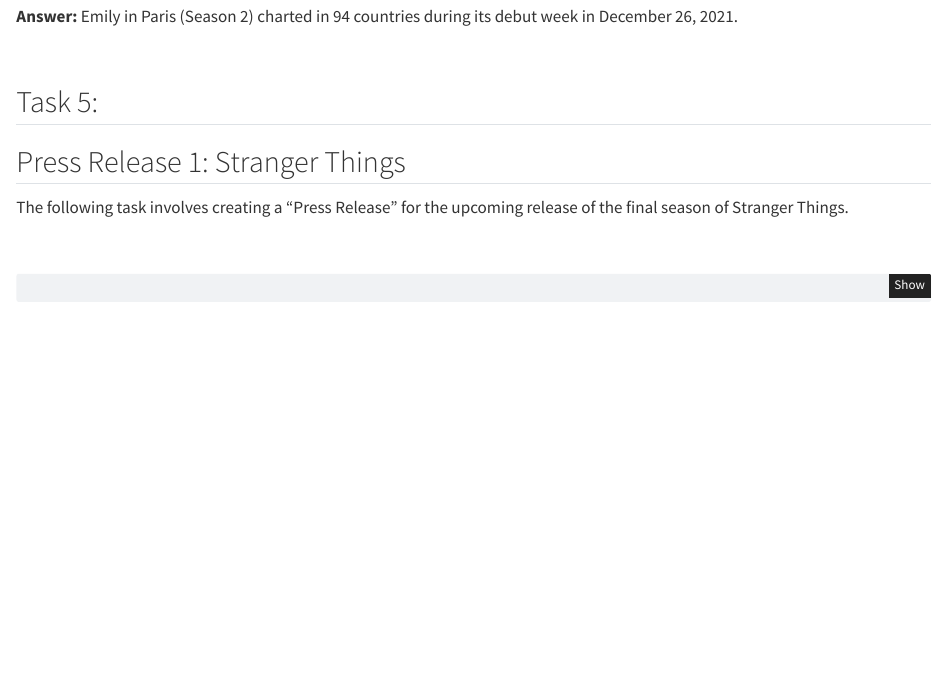
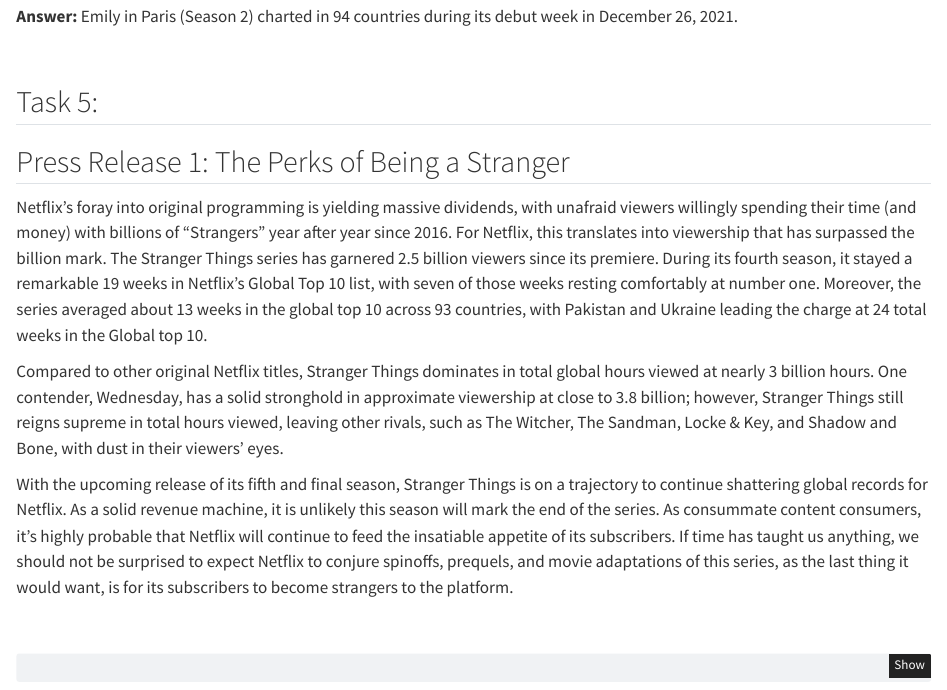
Before and after one commit to eduardonyc/STA9750-2025-FALL, a Quarto document (mp01.qmd): the page in a window 1100 px wide, from 4680 px down. Rendered offline with R 4.5, knitr and Pandoc in place of Quarto, with nearby package versions; some code elsewhere in the file could not run offline.

Commit message:
Updated Website Content

```diff
--- a/mp01.qmd
+++ b/mp01.qmd
@@ -379,9 +379,13 @@
 <br>
 
 ## Task 5:
-## Press Release 1: Stranger Things
+## Press Release 1: The Perks of Being a Stranger
 
-The following task involves creating a "Press Release" for the upcoming release of the final season of Stranger Things.
+Netflix's foray into original programming is yielding massive dividends, with unafraid viewers willingly spending their time (and money) with billions of "Strangers" year after year since 2016. For Netflix, this translates into viewership that has surpassed the billion mark. The Stranger Things series has garnered 2.5 billion viewers since its premiere. During its fourth season, it stayed a remarkable 19 weeks in Netflix's Global Top 10 list, with seven of those weeks resting comfortably at number one. Moreover, the series averaged about 13 weeks in the global top 10 across 93 countries, with Pakistan and Ukraine leading the charge at 24 total weeks in the Global top 10.
+
+Compared to other original Netflix titles, Stranger Things dominates in total global hours viewed at nearly 3 billion hours. One contender, Wednesday, has a solid stronghold in approximate viewership at close to 3.8 billion; however, Stranger Things still reigns supreme in total hours viewed, leaving other rivals, such as The Witcher, The Sandman, Locke & Key, and Shadow and Bone, with dust in their viewers' eyes.
+
+With the upcoming release of its fifth and final season, Stranger Things is on a trajectory to continue shattering global records for Netflix. As a solid revenue machine, it is unlikely this season will mark the end of the series. As consummate content consumers, it's highly probable that Netflix will continue to feed the insatiable appetite of its subscribers. If time has taught us anything, we should not be surprised to expect Netflix to conjure spinoffs, prequels, and movie adaptations of this series, as the last thing it would want, is for its subscribers to become strangers to the platform.
 
 <br>
 
```
Also changed, not shown: 2 other files.
